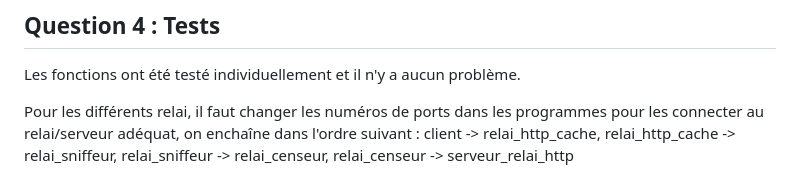
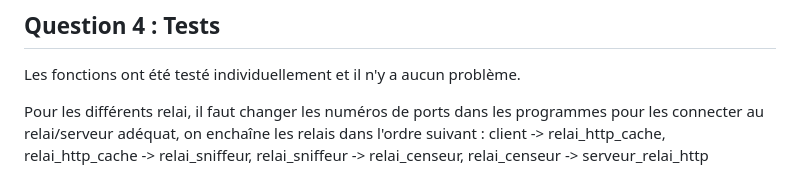
Before and after one commit to hafsakzoun/PROGRES_MiniProjet1, a Markdown page: Mini_Projet1.md, the part around the change. Rendered like a GitHub page.

Commit message:
qst 4 update

```diff
--- a/Mini_Projet1.md
+++ b/Mini_Projet1.md
@@ -200,4 +200,4 @@ Pareil pour le client s'il fait :
 
 Les fonctions ont été testé individuellement et il n'y a aucun problème.
 
-Pour les différents relai, il faut changer les numéros de ports dans les programmes pour les connecter au relai/serveur adéquat, on enchaîne dans l'ordre suivant : client -> relai_http_cache, relai_http_cache -> relai_sniffeur, relai_sniffeur -> relai_censeur, relai_censeur -> serveur_relai_http
+Pour les différents relai, il faut changer les numéros de ports dans les programmes pour les connecter au relai/serveur adéquat, on enchaîne les relais dans l'ordre suivant : client -> relai_http_cache, relai_http_cache -> relai_sniffeur, relai_sniffeur -> relai_censeur, relai_censeur -> serveur_relai_http
```
